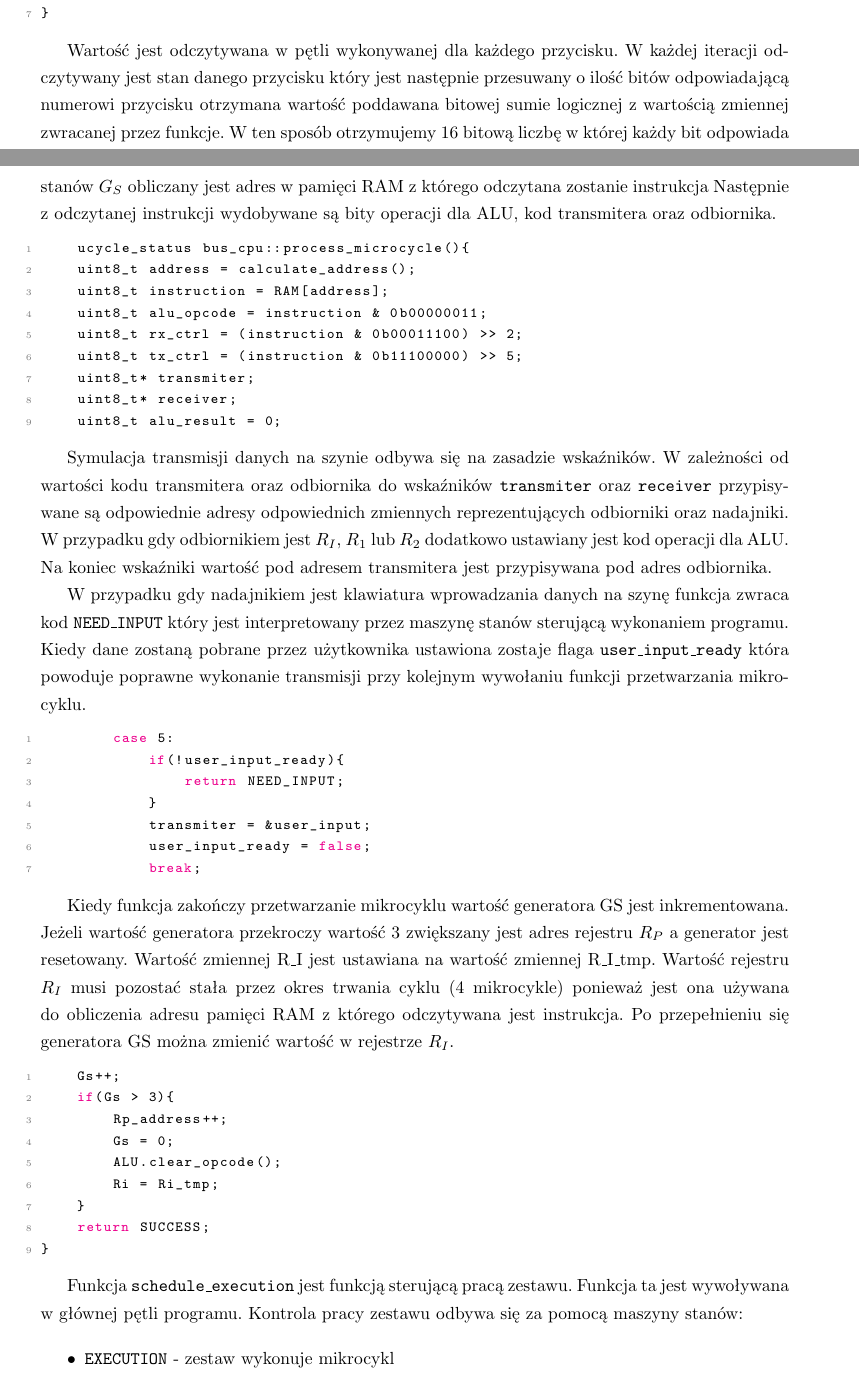
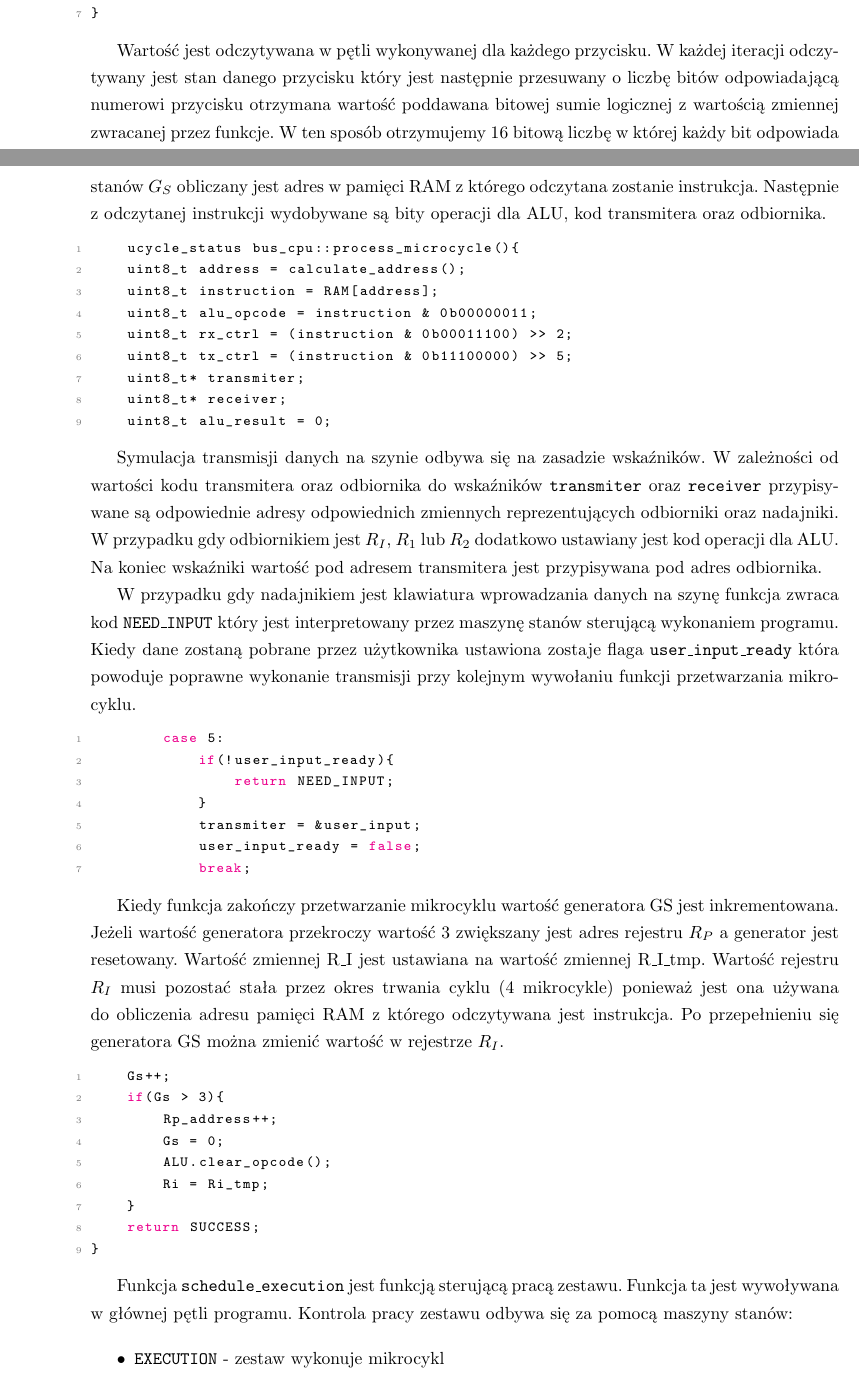
Before and after one commit to mysteriousCzrsX/bus_simulator, a LaTeX paper (docs/main.tex, which reads docs/implementacja/implementacja.tex): two parts of pages 26 and 28 of 39 before the commit and two parts of pages 27 and 29 of 40 after it, joined at a grey line, cut so that both start at the same text. Compiled offline with pdfLaTeX.

Commit message:
Final fixes

```diff
--- a/docs/implementacja/implementacja.tex
+++ b/docs/implementacja/implementacja.tex
@@ -140,7 +140,7 @@ Do odczytu przycisków służy metoda \texttt{read\_all\_buttons} która zwraca
 \end{lstlisting}
 
 Wartość jest odczytywana w pętli wykonywanej dla każdego przycisku. W każdej iteracji odczytywany jest stan danego przycisku który
-jest następnie przesuwany o ilość bitów odpowiadającą numerowi przycisku otrzymana wartość poddawana bitowej sumie logicznej z wartością zmiennej
+jest następnie przesuwany o liczbę bitów odpowiadającą numerowi przycisku otrzymana wartość poddawana bitowej sumie logicznej z wartością zmiennej
 zwracanej przez funkcje. W ten sposób otrzymujemy 16 bitową liczbę w której każdy bit odpowiada stanowi jednego przycisku.
 Funkcje \texttt{read\_user\_input\_buttons} oraz \texttt{read\_data\_input\_buttons} odczytują odpowiednio dane
 z klawiatury wprowadzania danych na szynę oraz z klawiatury wprowadzania danych do RAM/$R_P$. Obydwie funkcje używają funkcji \texttt{read\_all\_buttons}
@@ -242,7 +242,7 @@ Klasa posiada również obiekt klasy \texttt{ALU} symulującej jednostkę arytme
 \par
 Podstawową funkcją klasy jest funkcja \texttt{process\_microcycle} która realizuje wykonuje jeden mikrocykl.
 W pierwszej kolejności na podstawie wartości rejestru $R_I$ oraz wartości generatora stanów $G_S$ obliczany jest adres w pamięci RAM z którego
-odczytana zostanie instrukcja Następnie z odczytanej instrukcji wydobywane są bity operacji dla ALU, kod transmitera oraz odbiornika.
+odczytana zostanie instrukcja. Następnie z odczytanej instrukcji wydobywane są bity operacji dla ALU, kod transmitera oraz odbiornika.
 
 \begin{lstlisting}[language=C++]
     ucycle_status bus_cpu::process_microcycle(){
```
Also changed, not shown: docs/koncepcja/koncepcja.tex (+8 -0 lines), 1 other file.
